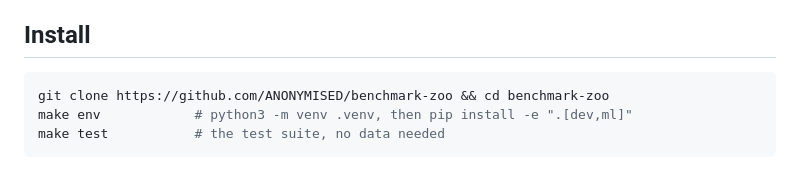
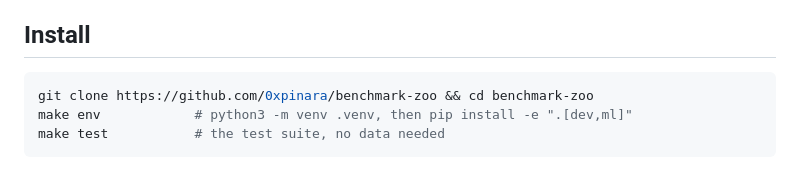
Before and after one commit to 0xpinara/benchmark-zoo, a Markdown page: README.md, the part around the change. GitHub-like rendering.

Commit message:
README: real clone URL now that the repository is public

````diff
--- a/README.md
+++ b/README.md
@@ -22,7 +22,7 @@ The package has two halves that share one statistical core.
 ## Install
 
 ```bash
-git clone https://github.com/ANONYMISED/benchmark-zoo && cd benchmark-zoo
+git clone https://github.com/0xpinara/benchmark-zoo && cd benchmark-zoo
 make env            # python3 -m venv .venv, then pip install -e ".[dev,ml]"
 make test           # the test suite, no data needed
 ```
````
